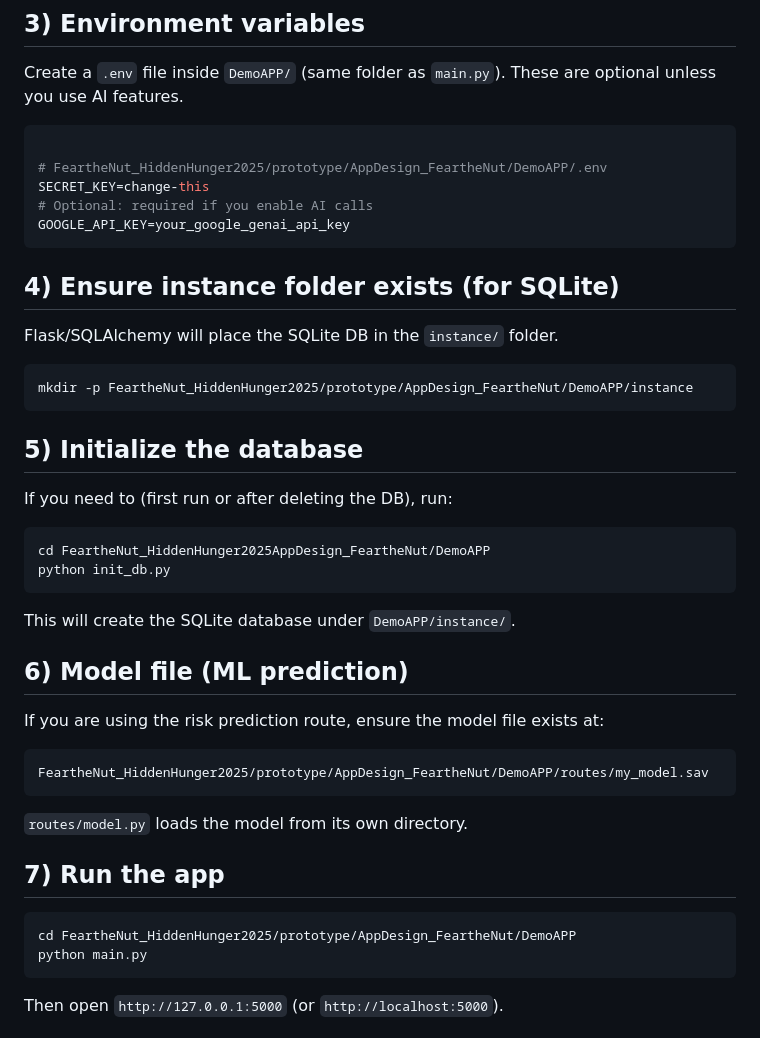
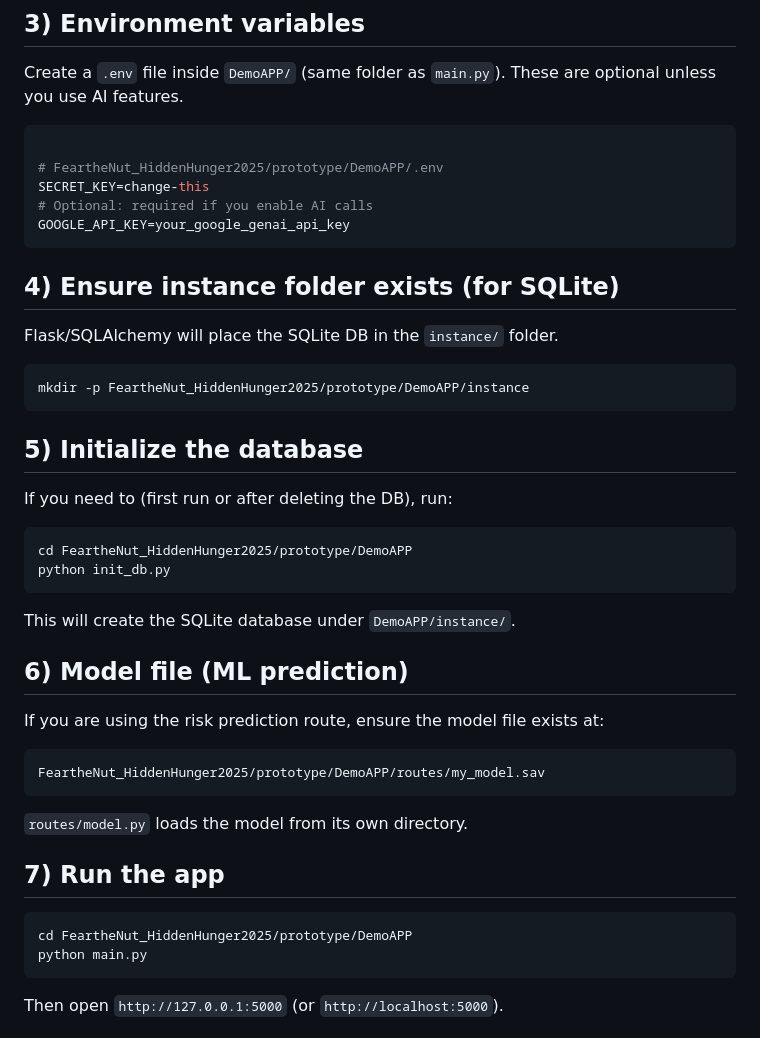
Before and after one commit to audreyhan222/FeartheNut_HiddenHunger2025, a Markdown page: README.md, the part around the change. GitHub-like rendering.

````diff
--- a/README.md
+++ b/README.md
@@ -115,7 +115,7 @@ Create a `.env` file inside `DemoAPP/` (same folder as `main.py`). These are opt
 
 ```bash
 
-# FeartheNut_HiddenHunger2025/prototype/AppDesign_FeartheNut/DemoAPP/.env
+# FeartheNut_HiddenHunger2025/prototype/DemoAPP/.env
 SECRET_KEY=change-this
 # Optional: required if you enable AI calls
 GOOGLE_API_KEY=your_google_genai_api_key
@@ -124,13 +124,13 @@ GOOGLE_API_KEY=your_google_genai_api_key
 ## 4) Ensure instance folder exists (for SQLite)
 Flask/SQLAlchemy will place the SQLite DB in the `instance/` folder.
 ```bash
-mkdir -p FeartheNut_HiddenHunger2025/prototype/AppDesign_FeartheNut/DemoAPP/instance
+mkdir -p FeartheNut_HiddenHunger2025/prototype/DemoAPP/instance
 ```
 
 ## 5) Initialize the database
 If you need to (first run or after deleting the DB), run:
 ```bash
-cd FeartheNut_HiddenHunger2025AppDesign_FeartheNut/DemoAPP
+cd FeartheNut_HiddenHunger2025/prototype/DemoAPP
 python init_db.py
 ```
 This will create the SQLite database under `DemoAPP/instance/`.
@@ -138,13 +138,13 @@ This will create the SQLite database under `DemoAPP/instance/`.
 ## 6) Model file (ML prediction)
 If you are using the risk prediction route, ensure the model file exists at:
 ```
-FeartheNut_HiddenHunger2025/prototype/AppDesign_FeartheNut/DemoAPP/routes/my_model.sav
+FeartheNut_HiddenHunger2025/prototype/DemoAPP/routes/my_model.sav
 ```
 `routes/model.py` loads the model from its own directory.
 
 ## 7) Run the app
 ```bash
-cd FeartheNut_HiddenHunger2025/prototype/AppDesign_FeartheNut/DemoAPP
+cd FeartheNut_HiddenHunger2025/prototype/DemoAPP
 python main.py
 ```
 Then open `http://127.0.0.1:5000` (or `http://localhost:5000`).
````
